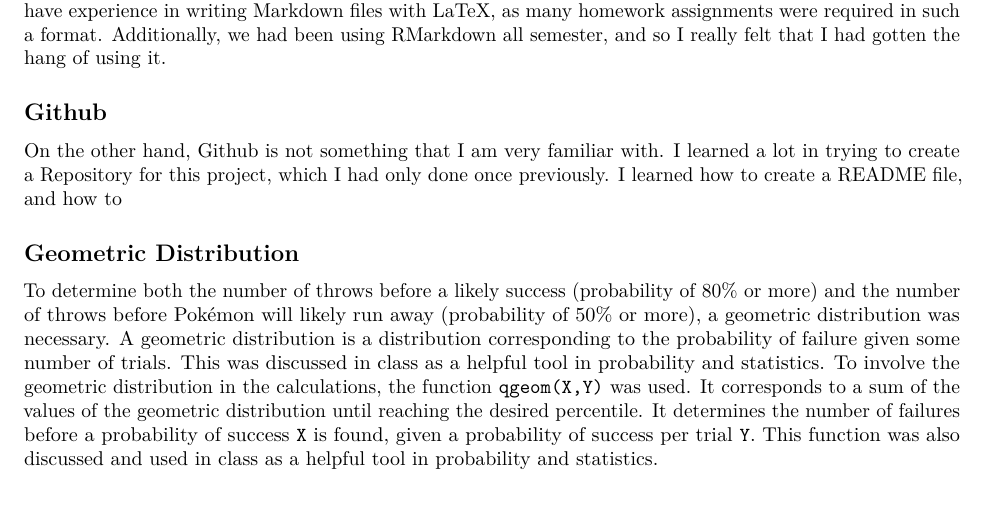
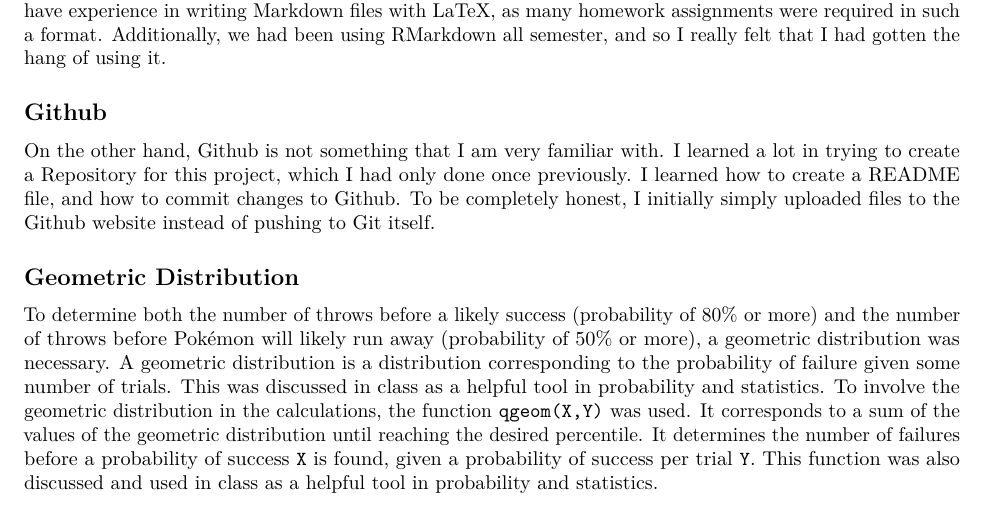
Before and after one commit to plubgoard/Pokemon-Go-Catch-Rates, an R Markdown document (Pokemon Catch Calculator.Rmd): part of page 8 of 9, cut so that both start at the same text. Rendered offline with R 4.5, knitr and Pandoc, then LaTeX, with nearby package versions.

Commit message:
Update Pokemon Catch Calculator.Rmd

```diff
--- a/Pokemon Catch Calculator.Rmd
+++ b/Pokemon Catch Calculator.Rmd
@@ -320,7 +320,7 @@ Creating files in RMarkdown was not significantly difficult to me. Through my pr
 
 ## Github
 
-On the other hand, Github is not something that I am very familiar with. I learned a lot in trying to create a Repository for this project, which I had only done once previously. I learned how to create a README file, and how to
+On the other hand, Github is not something that I am very familiar with. I learned a lot in trying to create a Repository for this project, which I had only done once previously. I learned how to create a README file, and how to commit changes to Github. To be completely honest, I initially simply uploaded files to the Github website instead of pushing to Git itself.
 
 ## Geometric Distribution
 
```
